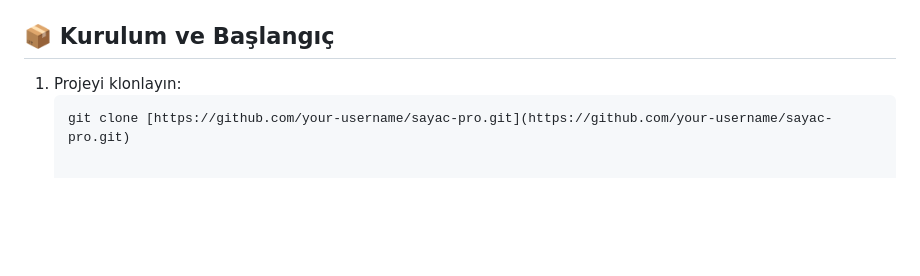
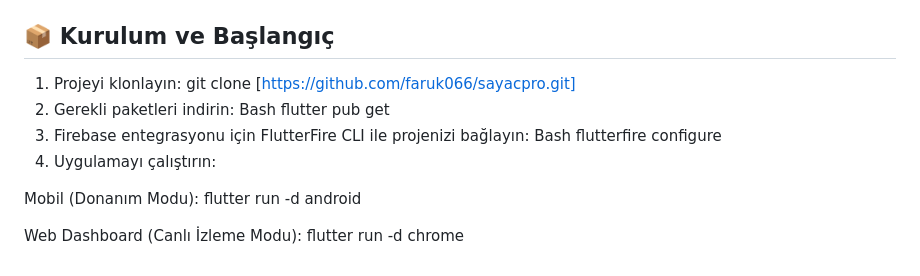
Before and after one commit to faruk066/sayacpro, a Markdown page: README.md, the part around the change. Rendered like a GitHub page; blank space fills up the shorter version.

Commit message:
Revise installation instructions in README.md
Updated project cloning instructions and added steps for package installation and Firebase integration.

````diff
--- a/README.md
+++ b/README.md
@@ -53,5 +53,15 @@ Düşük seviyeli donanım haberleşmesini (RS485/M-Bus), yüksek seviyeli Cloud
 ## 📦 Kurulum ve Başlangıç
 
 1. Projeyi klonlayın:
-   ```bash
-   git clone [https://github.com/your-username/sayac-pro.git](https://github.com/your-username/sayac-pro.git)
+git clone [https://github.com/faruk066/sayacpro.git]
+2. Gerekli paketleri indirin:
+Bash
+flutter pub get
+3. Firebase entegrasyonu için FlutterFire CLI ile projenizi bağlayın:
+Bash
+flutterfire configure
+4. Uygulamayı çalıştırın:
+
+Mobil (Donanım Modu): flutter run -d android
+
+Web Dashboard (Canlı İzleme Modu): flutter run -d chrome
````
